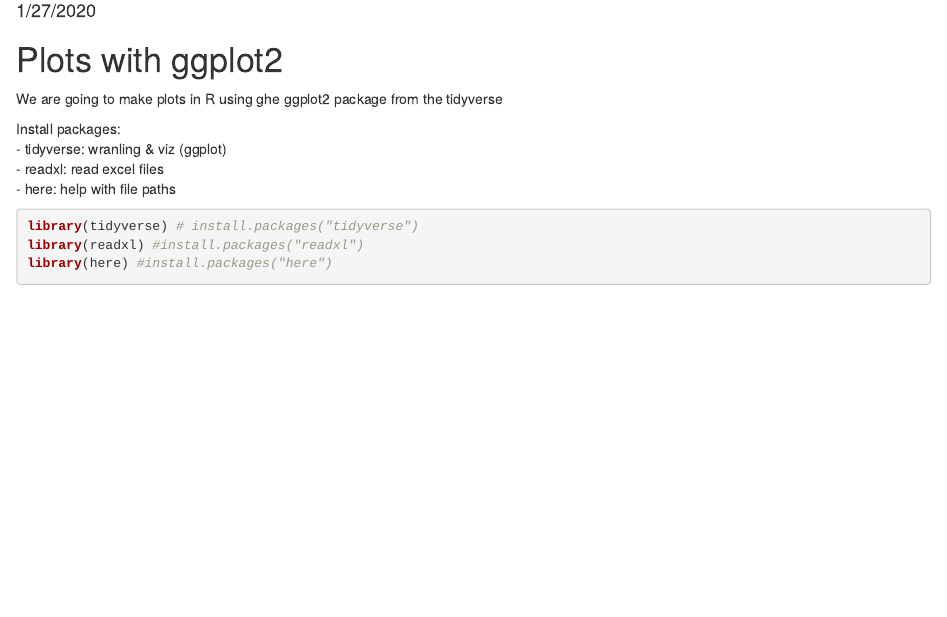
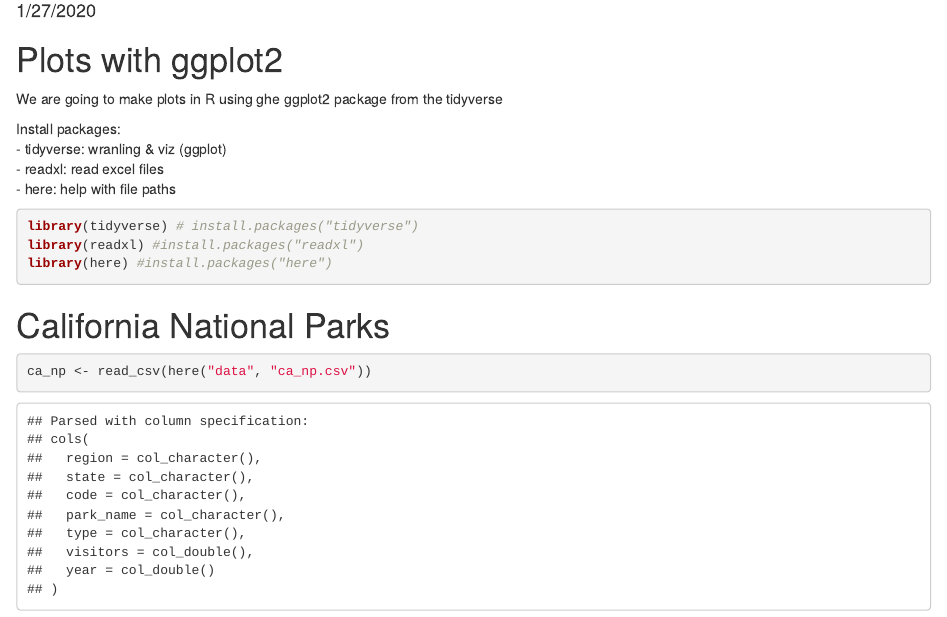
Before and after one commit to hforsythe/r-workshop2, an R Markdown document (plots-ggplot.Rmd): the page in a window 1100 px wide, from 100 px down. The pictures show the output file plots-ggplot.html that the author committed with the source, opened offline.

````diff
--- a/plots-ggplot.Rmd
+++ b/plots-ggplot.Rmd
@@ -19,3 +19,9 @@
 library(readxl) #install.packages("readxl")
 library(here) #install.packages("here")
 ```
+
+# California National Parks
+
+```{r read-data}
+ca_np <- read_csv(here("data", "ca_np.csv"))
+```
````
Also changed, not shown: plots-ggplot.html.
